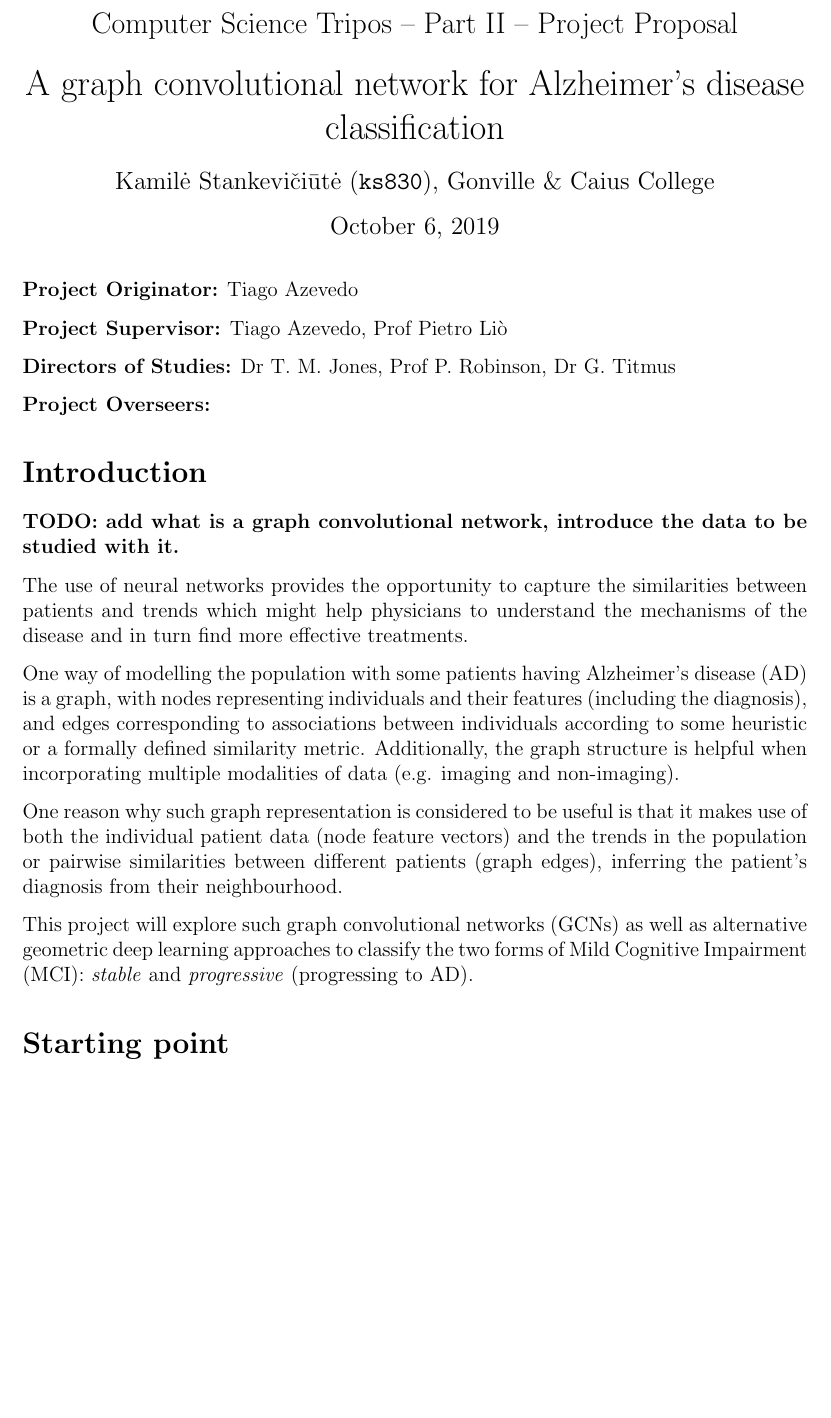
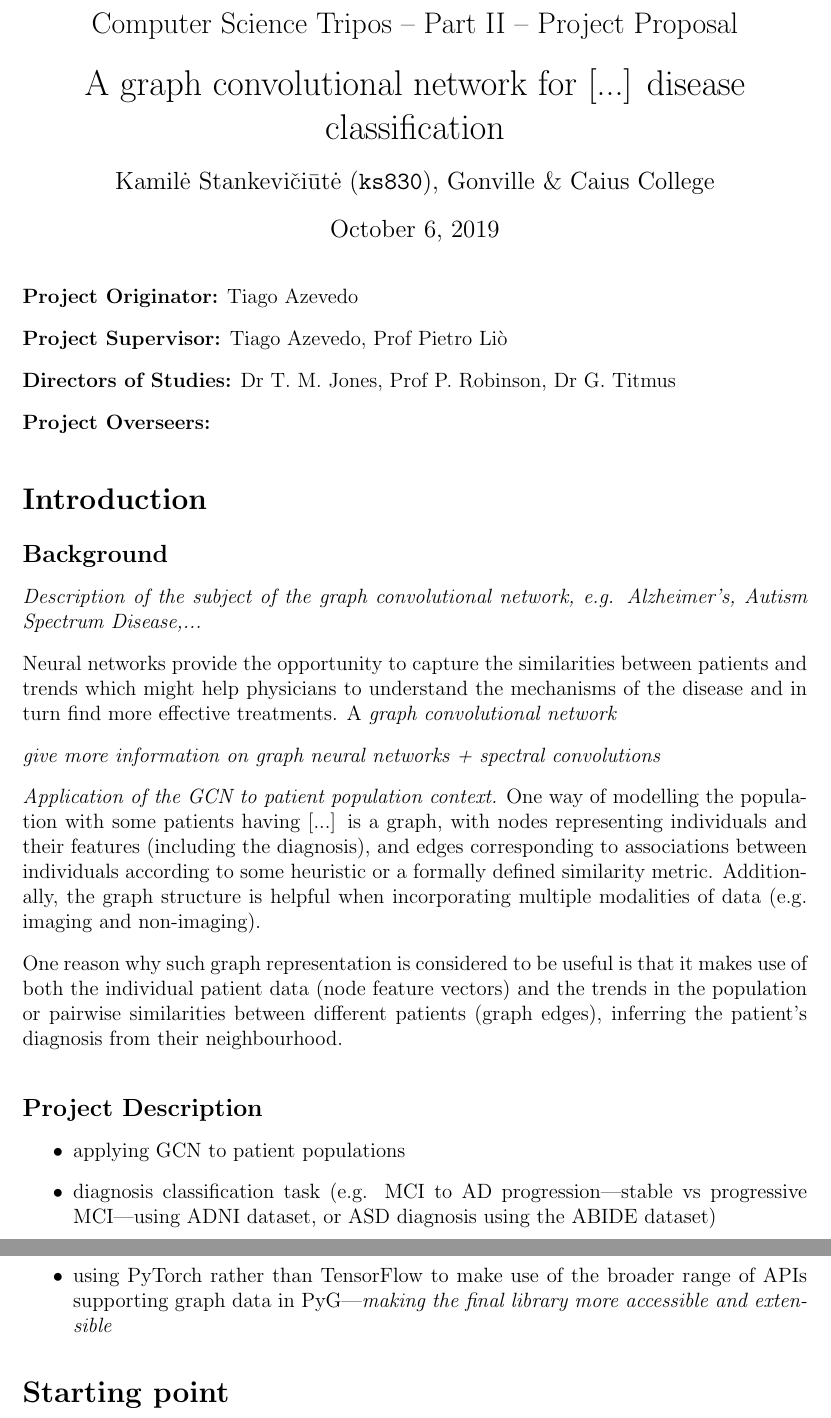
Before and after one commit to kamilest/cst-ii-dissertation, a LaTeX document (stankeviciute_project_proposal.tex): part of page 1 of 4 before the commit and two parts of pages 1 and 2 of 5 after it, the two joined at a grey line, cut so that both start at the same text, the shorter picture padded with empty space. Compiled offline with pdfLaTeX.

Commit message:
Overview of Project Description.

```diff
--- a/stankeviciute_project_proposal.tex
+++ b/stankeviciute_project_proposal.tex
@@ -15,7 +15,7 @@
 \Large
 Computer Science Tripos -- Part II -- Project Proposal\\[4mm]
 \LARGE
-A graph convolutional network for Alzheimer's disease classification\\[4mm]
+A graph convolutional network for [...] disease classification\\[4mm]
 
 \large
 Kamilė Stankevičiūtė (\texttt{ks830}), Gonville \& Caius College
@@ -36,15 +36,27 @@ Kamilė Stankevičiūtė (\texttt{ks830}), Gonville \& Caius College
 
 \section*{Introduction}
 % The problem to be addressed.
-\textbf{TODO: add what is a graph convolutional network, introduce the data to be studied with it.}
 
-The use of neural networks provides the opportunity to capture the similarities between patients and trends which might help physicians to understand the mechanisms of the disease and in turn find more effective treatments.
+\subsection*{Background}
 
-One way of modelling the population with some patients having Alzheimer's disease (AD) is a graph, with nodes representing individuals and their features (including the diagnosis), and edges corresponding to associations between individuals according to some heuristic or a formally defined similarity metric. Additionally, the graph structure is helpful when incorporating multiple modalities of data (e.g. imaging and non-imaging).
+\textit{Description of the subject of the graph convolutional network, e.g. Alzheimer's, Autism Spectrum Disease,...}
+
+Neural networks provide the opportunity to capture the similarities between patients and trends which might help physicians to understand the mechanisms of the disease and in turn find more effective treatments. A \textit{graph convolutional network}
+
+\textit{give more information on graph neural networks + spectral convolutions}
+
+\textit{Application of the GCN to patient population context.} One way of modelling the population with some patients having [...] is a graph, with nodes representing individuals and their features (including the diagnosis), and edges corresponding to associations between individuals according to some heuristic or a formally defined similarity metric. Additionally, the graph structure is helpful when incorporating multiple modalities of data (e.g. imaging and non-imaging).
 
 One reason why such graph representation is considered to be useful is that it makes use of both the individual patient data (node feature vectors) and the trends in the population or pairwise similarities between different patients (graph edges), inferring the patient's diagnosis from their neighbourhood.
 
-This project will explore such graph convolutional networks (GCNs) as well as alternative geometric deep learning approaches to classify the two forms of Mild Cognitive Impairment (MCI): \textit{stable} and \textit{progressive} (progressing to AD).
+% This project will explore such graph convolutional networks (GCNs) as well as alternative geometric deep learning approaches to classify the two forms of Mild Cognitive Impairment (MCI): \textit{stable} and \textit{progressive} (progressing to AD).
+
+\subsection*{Project Description}
+\begin{itemize}
+  \item applying GCN to patient populations
+  \item diagnosis classification task (e.g. MCI to AD progression—stable vs progressive MCI—using ADNI dataset, or ASD diagnosis using the ABIDE dataset)
+  \item using PyTorch rather than TensorFlow to make use of the broader range of APIs supporting graph data in PyG—\textit{making the final library more accessible and extensible}
+\end{itemize}
 
 \section*{Starting point}
 
```
Also changed, not shown: stankeviciute_project_proposal.tex (2 more changed lines).
